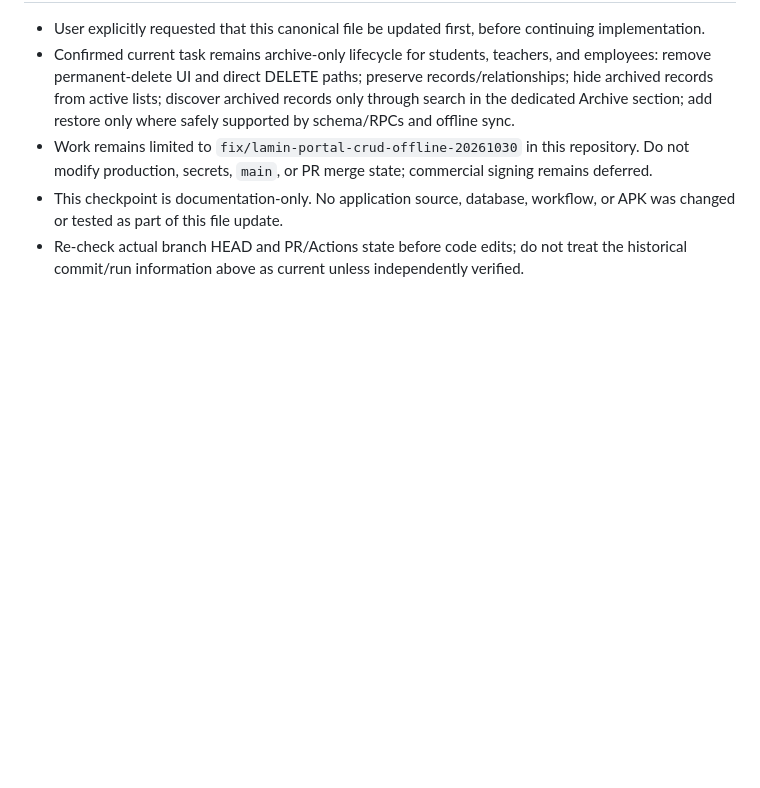
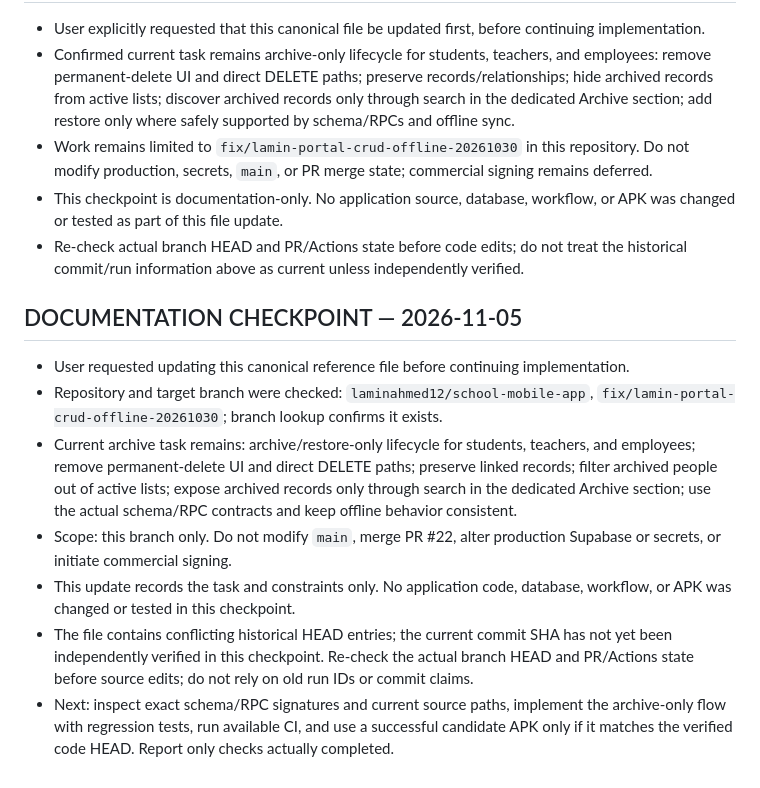
Before and after one commit to laminahmed12/school-mobile-app, a Markdown page: PROJECT_CONTEXT.md, the part around the change. GitHub-like rendering; blank space fills up the shorter version.

Commit message:
docs: refresh archive task handoff

```diff
--- a/PROJECT_CONTEXT.md
+++ b/PROJECT_CONTEXT.md
@@ -931,3 +931,14 @@ Use these as standing execution instructions for future sessions:
 - Work remains limited to `fix/lamin-portal-crud-offline-20261030` in this repository. Do not modify production, secrets, `main`, or PR merge state; commercial signing remains deferred.
 - This checkpoint is documentation-only. No application source, database, workflow, or APK was changed or tested as part of this file update.
 - Re-check actual branch HEAD and PR/Actions state before code edits; do not treat the historical commit/run information above as current unless independently verified.
+
+
+## DOCUMENTATION CHECKPOINT — 2026-11-05
+
+- User requested updating this canonical reference file before continuing implementation.
+- Repository and target branch were checked: `laminahmed12/school-mobile-app`, `fix/lamin-portal-crud-offline-20261030`; branch lookup confirms it exists.
+- Current archive task remains: archive/restore-only lifecycle for students, teachers, and employees; remove permanent-delete UI and direct DELETE paths; preserve linked records; filter archived people out of active lists; expose archived records only through search in the dedicated Archive section; use the actual schema/RPC contracts and keep offline behavior consistent.
+- Scope: this branch only. Do not modify `main`, merge PR #22, alter production Supabase or secrets, or initiate commercial signing.
+- This update records the task and constraints only. No application code, database, workflow, or APK was changed or tested in this checkpoint.
+- The file contains conflicting historical HEAD entries; the current commit SHA has not yet been independently verified in this checkpoint. Re-check the actual branch HEAD and PR/Actions state before source edits; do not rely on old run IDs or commit claims.
+- Next: inspect exact schema/RPC signatures and current source paths, implement the archive-only flow with regression tests, run available CI, and use a successful candidate APK only if it matches the verified code HEAD. Report only checks actually completed.
```
